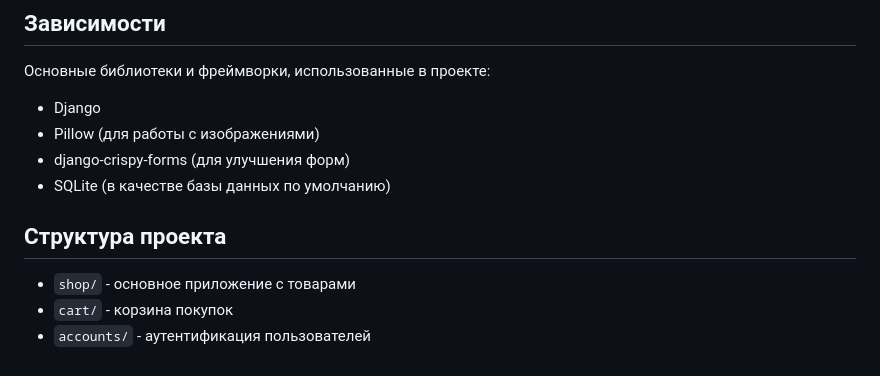
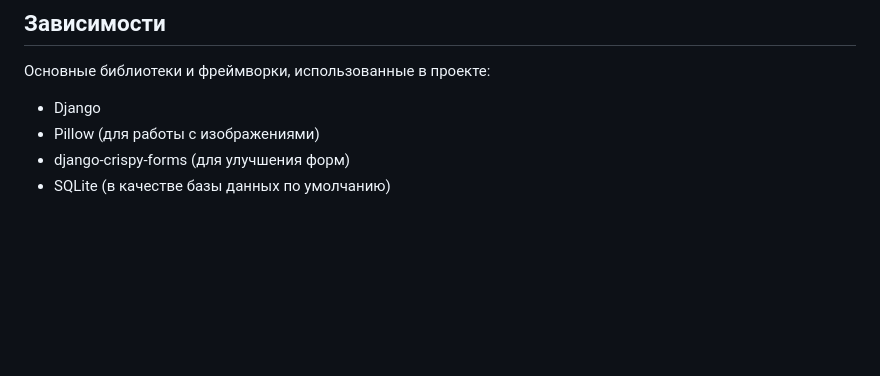
Before and after one commit to lyrik99/Web-shop, a Markdown page: README.md, the part around the change. GitHub-like rendering; blank space fills up the shorter version.

```diff
--- a/README.md
+++ b/README.md
@@ -94,9 +94,3 @@ python manage.py test
 - Pillow (для работы с изображениями)
 - django-crispy-forms (для улучшения форм)
 - SQLite (в качестве базы данных по умолчанию)
-
-## Структура проекта
-
-- `shop/` - основное приложение с товарами
-- `cart/` - корзина покупок
-- `accounts/` - аутентификация пользователей
```
